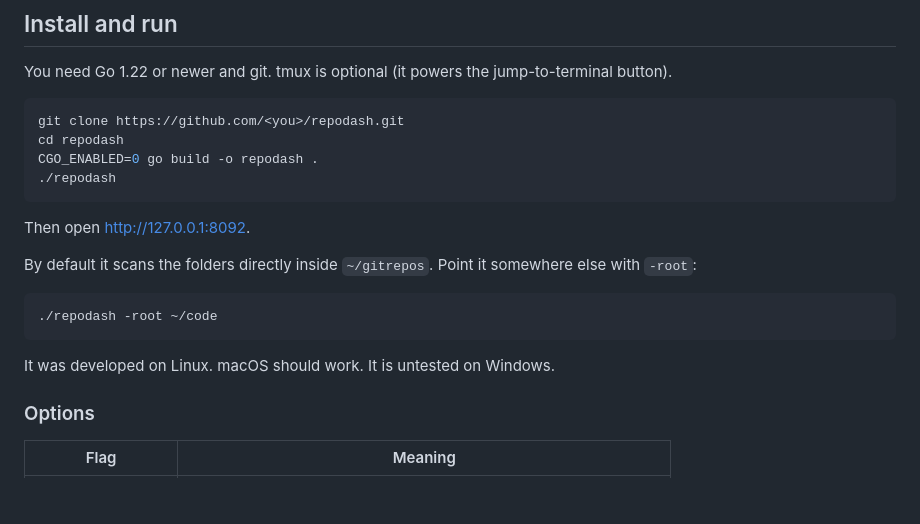
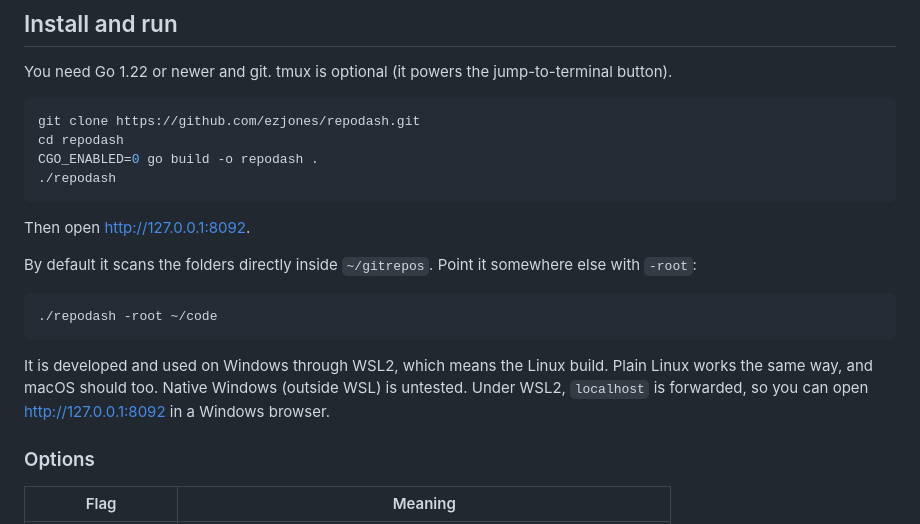
Before and after one commit to ezjones/repodash, a Markdown page: README.md, the part around the change. GitHub-like rendering; blank space fills up the shorter version.

Commit message:
README: real clone URL, and that it runs on Windows via WSL2
Co-Authored-By: Claude Sonnet 5.5 <noreply@anthropic.com>

````diff
--- a/README.md
+++ b/README.md
@@ -35,7 +35,7 @@ ever modified: RepoDash only reads.
 You need Go 1.22 or newer and git. tmux is optional (it powers the jump-to-terminal button).
 
 ```sh
-git clone https://github.com/<you>/repodash.git
+git clone https://github.com/ezjones/repodash.git
 cd repodash
 CGO_ENABLED=0 go build -o repodash .
 ./repodash
@@ -50,7 +50,9 @@ By default it scans the folders directly inside `~/gitrepos`. Point it somewhere
 ./repodash -root ~/code
 ```
 
-It was developed on Linux. macOS should work. It is untested on Windows.
+It is developed and used on Windows through WSL2, which means the Linux build. Plain Linux works the
+same way, and macOS should too. Native Windows (outside WSL) is untested. Under WSL2, `localhost` is
+forwarded, so you can open <http://127.0.0.1:8092> in a Windows browser.
 
 ### Options
 
````
